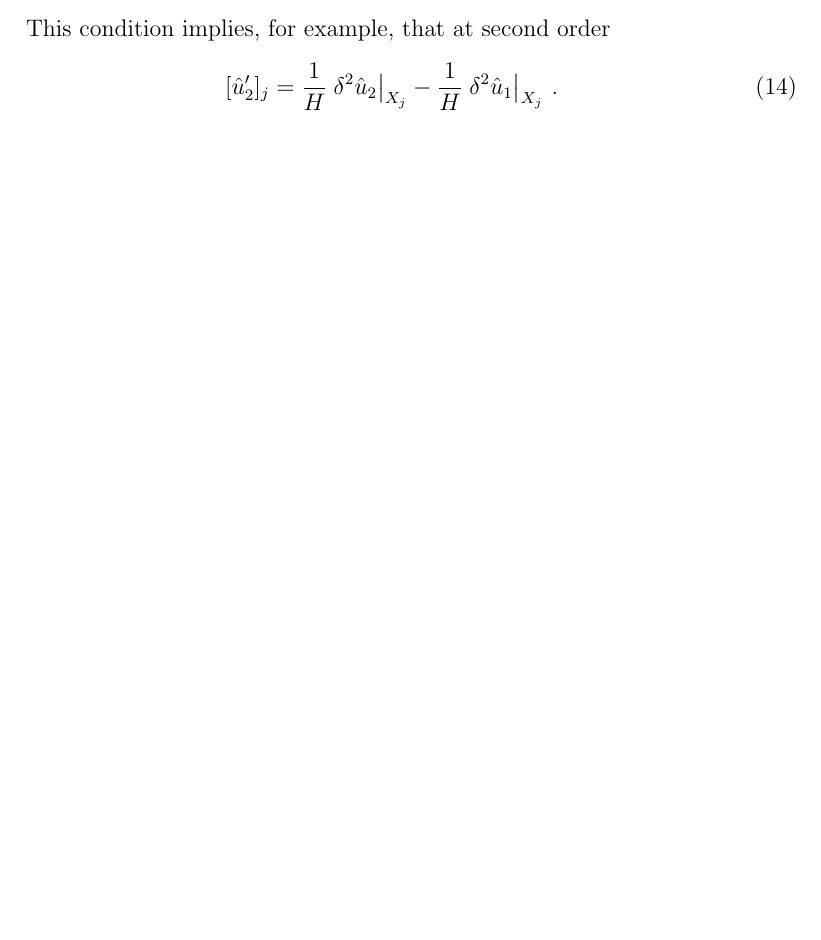
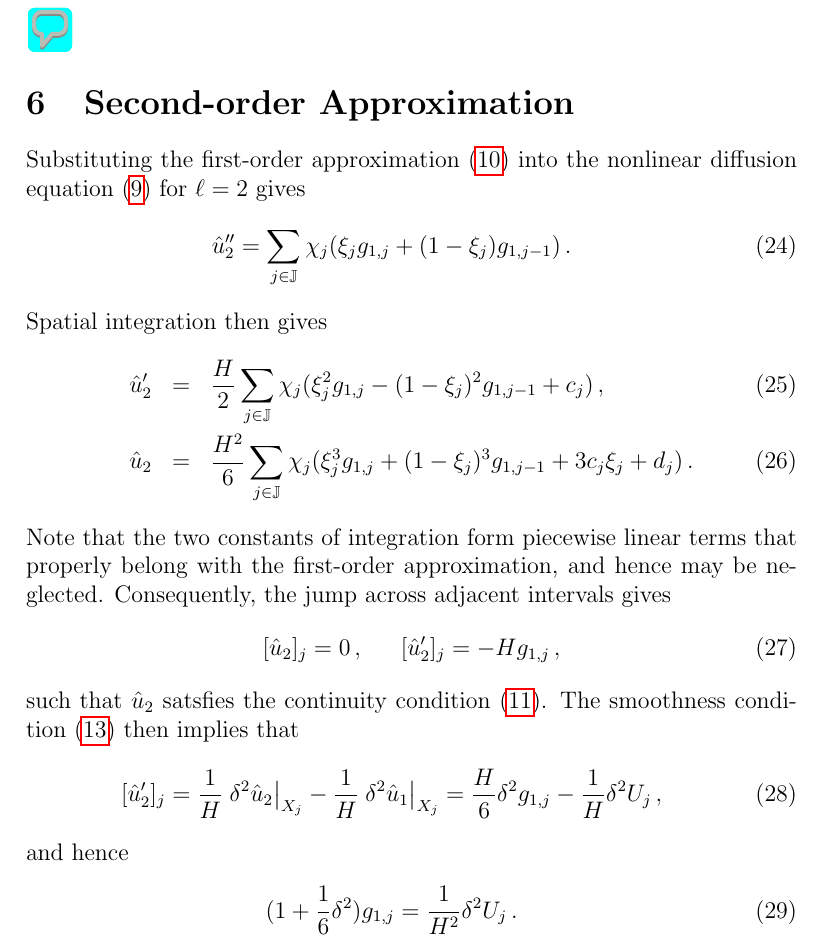
Before and after one commit to uoa1637653/ajrgaj, a LaTeX document (diffusion-notes/papers/diffusion-notes.tex): part of page 4 of 6 before the commit and part of page 6 of 6 after it, cut at the place of the change, the shorter picture padded with empty space. Compiled offline with pdfLaTeX.

Commit message:
Added 2nd-order term

```diff
--- a/diffusion-notes/papers/diffusion-notes.tex
+++ b/diffusion-notes/papers/diffusion-notes.tex
@@ -111,11 +113,6 @@ However, this non-smoothness may be corrected at higher order by imposing a furt
 \begin{eqnarray}
    [u']_j = \frac{1-\gamma}{H}\left.\delta^{2}u\right|_{X_j}\,.
 \label{eq:smooth-cond}
-\end{eqnarray}
-This condition implies, for example, that at second order
-\begin{eqnarray}
-   [\hat{u}'_2]_j = \frac{1}{H}\left.\delta^{2}\hat{u}_2\right|_{X_j}
--\frac{1}{H}\left.\delta^{2}\hat{u}_1\right|_{X_j}\,.
 \end{eqnarray}
 Consequently, smooth approximations are found in the limit as $\gamma\rightarrow 1$.
 
@@ -219,6 +216,46 @@ Then $R=-[r]_1\neq 0$.}
 =U_1V_0-V_1U_0
 +U_1V_2-V_1U_2
 =-[r]_1$.}
+
+\section{Second-order Approximation}
+Substituting the first-order approximation~(\ref{eq:uhat1}) into the
+nonlinear diffusion equation~(\ref{eq:pert_ell}) for $\ell=2$ gives
+\begin{eqnarray}
+\hat{u}''_2 = \sum_{j\in\JJ}\chi_j(\xi_j g_{1,j}+(1-\xi_j)g_{1,j-1})\,.
+\end{eqnarray}
+Spatial integration then gives
+\begin{eqnarray}
+\hat{u}'_2 & = & \frac{H}{2}\sum_{j\in\JJ}\chi_j(\xi^2_j g_{1,j}
+-(1-\xi_j)^2g_{1,j-1}+c_j)\,,
+\\
+\hat{u}_2 & = & \frac{H^2}{6}\sum_{j\in\JJ}\chi_j(\xi^3_j g_{1,j}
++(1-\xi_j)^3g_{1,j-1}+3c_j\xi_j+d_j)\,.
+\end{eqnarray}
+Note that the two constants of integration form
+piecewise linear terms that properly belong with the first-order
+approximation, and hence may be neglected.
+Consequently, the jump across adjacent intervals gives
+\begin{eqnarray}
+[\hat{u}_2]_j = 0\,, &&
+[\hat{u}'_2]_j = -Hg_{1,j}\,,
+\end{eqnarray}
+such that $\hat{u}_2$ satsfies the continuity
+condition~(\ref{eq:cont-cond}). The smoothness
+condition~(\ref{eq:smooth-cond}) then implies that
+\begin{eqnarray}
+   [\hat{u}'_2]_j =
+\frac{1}{H}\left.\delta^{2}\hat{u}_2\right|_{X_j}
+-\frac{1}{H}\left.\delta^{2}\hat{u}_1\right|_{X_j}
+%\nonumber\\
+ = \frac{H}{6}\delta^2g_{1,j}
+-\frac{1}{H}\delta^{2}U_j
+\,,
+\end{eqnarray}
+and hence
+\begin{eqnarray}
+(1+\frac{1}{6}\delta^2)g_{1,j} = \frac{1}{H^2}\delta^2U_j\,.
+\end{eqnarray}
+
 %%%%%%%%%%%%%%%%%%%%%%%%%%%%%
 
 \end{document}
```
Also changed, not shown: diffusion-notes/papers/diffusion-notes.pdf, diffusion-notes/papers/diffusion-notes.tex (2 more changed lines).
